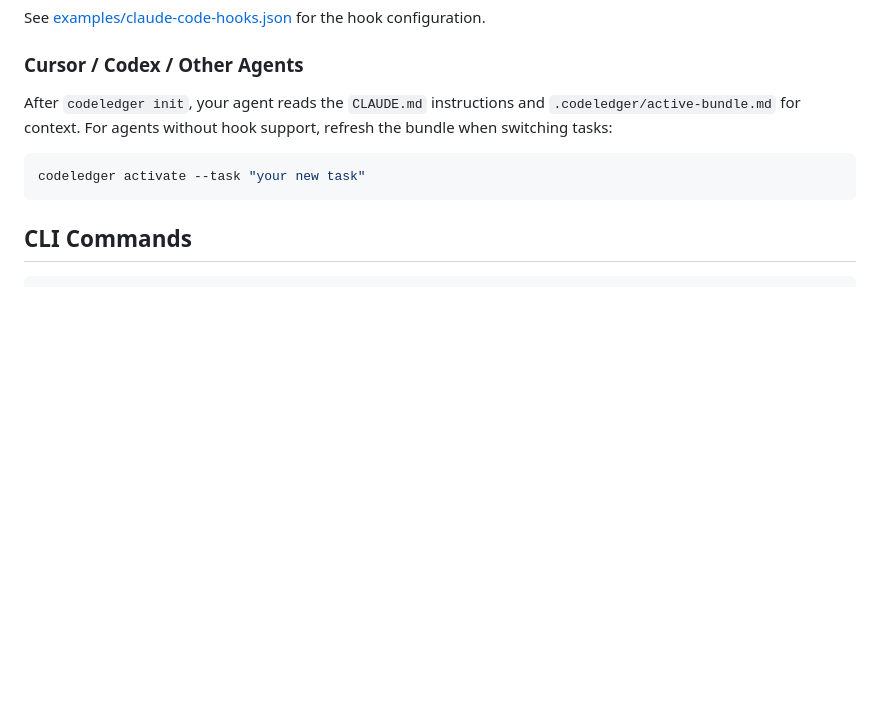
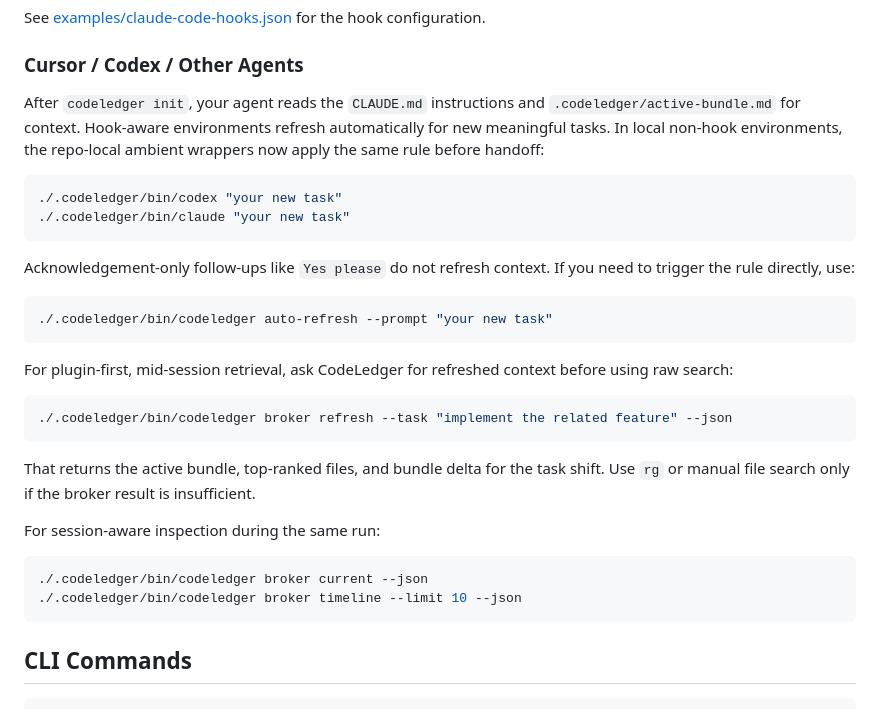
Before and after one commit to codeledgerECF/codeledger, a Markdown page: README.md, the part around the change. Rendered like a GitHub page; blank space fills up the shorter version.

````diff
--- a/README.md
+++ b/README.md
@@ -217,10 +217,32 @@ See [examples/claude-code-hooks.json](examples/claude-code-hooks.json) for the h
 
 ### Cursor / Codex / Other Agents
 
-After `codeledger init`, your agent reads the `CLAUDE.md` instructions and `.codeledger/active-bundle.md` for context. For agents without hook support, refresh the bundle when switching tasks:
+After `codeledger init`, your agent reads the `CLAUDE.md` instructions and `.codeledger/active-bundle.md` for context. Hook-aware environments refresh automatically for new meaningful tasks. In local non-hook environments, the repo-local ambient wrappers now apply the same rule before handoff:
 
 ```bash
-codeledger activate --task "your new task"
+./.codeledger/bin/codex "your new task"
+./.codeledger/bin/claude "your new task"
+```
+
+Acknowledgement-only follow-ups like `Yes please` do not refresh context. If you need to trigger the rule directly, use:
+
+```bash
+./.codeledger/bin/codeledger auto-refresh --prompt "your new task"
+```
+
+For plugin-first, mid-session retrieval, ask CodeLedger for refreshed context before using raw search:
+
+```bash
+./.codeledger/bin/codeledger broker refresh --task "implement the related feature" --json
+```
+
+That returns the active bundle, top-ranked files, and bundle delta for the task shift. Use `rg` or manual file search only if the broker result is insufficient.
+
+For session-aware inspection during the same run:
+
+```bash
+./.codeledger/bin/codeledger broker current --json
+./.codeledger/bin/codeledger broker timeline --limit 10 --json
 ```
 
 ## CLI Commands
````
Also changed, not shown: docs/CLI_COMMAND_REFERENCE.md (+50 -0 lines).
